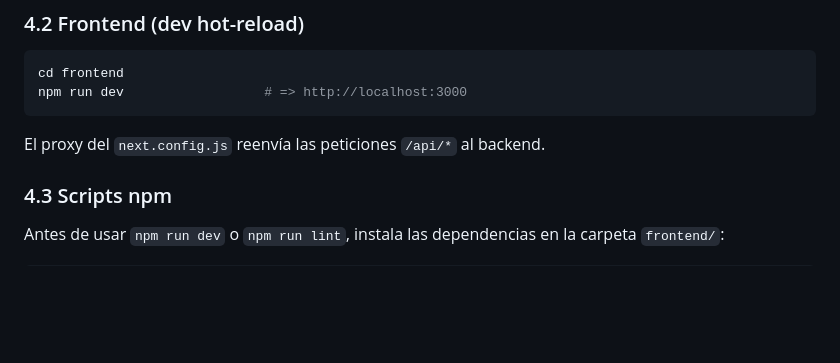
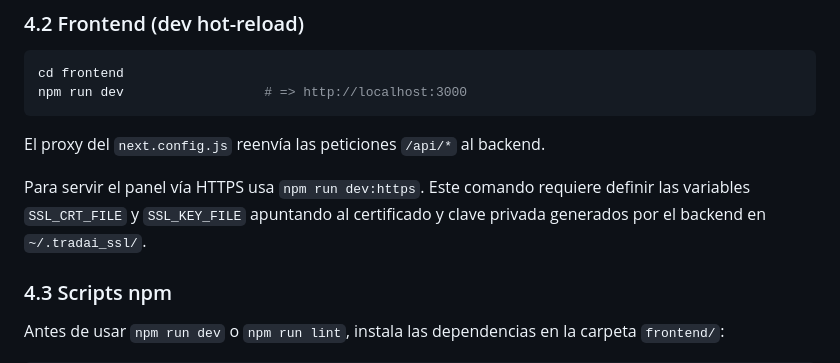
Before and after one commit to Luzvader/TradAI-Telegrambot, a Markdown page: README.md, the part around the change. Drawn GitHub-style; blank space fills up the shorter version.

Commit message:
docs: mention https dev script

````diff
--- a/README.md
+++ b/README.md
@@ -66,6 +66,10 @@ cd frontend
 npm run dev                  # => http://localhost:3000
 ```
 El proxy del `next.config.js` reenvía las peticiones `/api/*` al backend.
+
+Para servir el panel vía HTTPS usa `npm run dev:https`. Este comando requiere
+definir las variables `SSL_CRT_FILE` y `SSL_KEY_FILE` apuntando al certificado y
+clave privada generados por el backend en `~/.tradai_ssl/`.
 
 ### 4.3 Scripts npm
 
````
